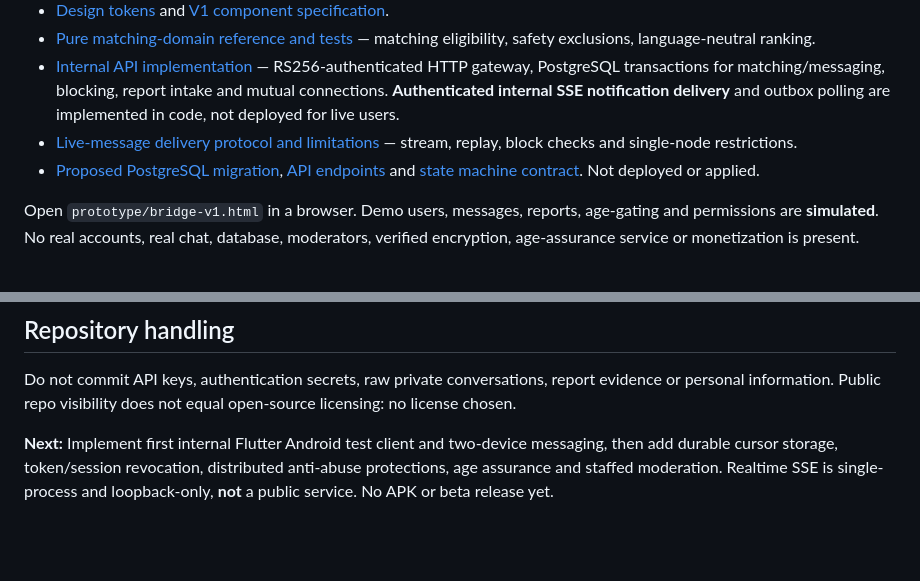
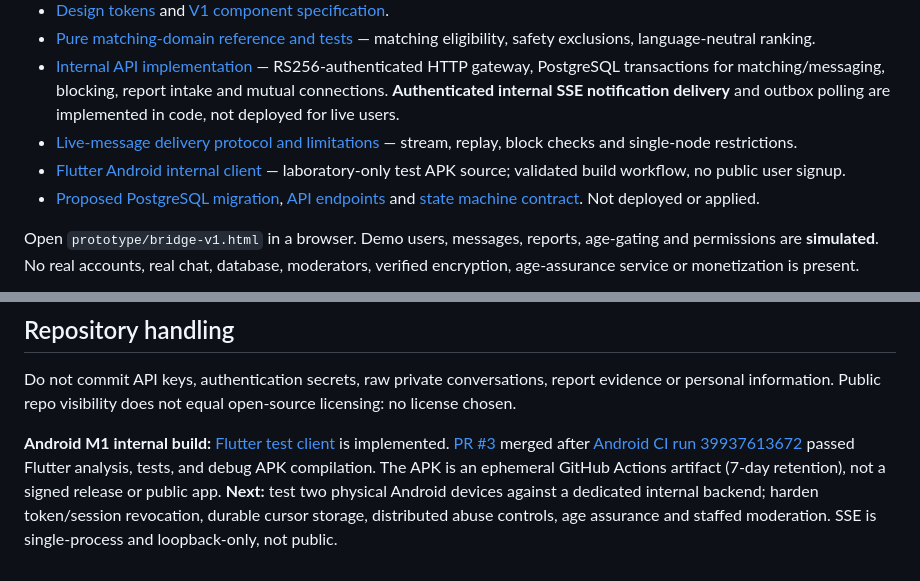
Before and after one commit to rayadinaveen98-ship-it/bridge, a Markdown page: README.md, 2 parts joined by grey strips. GitHub-like rendering; blank space fills up the shorter version.

Commit message:
docs(android): record verified Bridge M1 debug APK and remaining device gate

```diff
--- a/README.md
+++ b/README.md
@@ -17,6 +17,7 @@ Bridge is an adult-oriented, pseudonymous social discovery concept built around
 - [Pure matching-domain reference and tests](packages/matching/) — matching eligibility, safety exclusions, language-neutral ranking.
 - [Internal API implementation](apps/api/) — RS256-authenticated HTTP gateway, PostgreSQL transactions for matching/messaging, blocking, report intake and mutual connections. **Authenticated internal SSE notification delivery** and outbox polling are implemented in code, not deployed for live users.
 - [Live-message delivery protocol and limitations](docs/engineering/REALTIME_SSE_M1.md) — stream, replay, block checks and single-node restrictions.
+- [Flutter Android internal client](apps/mobile/) — laboratory-only test APK source; validated build workflow, no public user signup.
 - [Proposed PostgreSQL migration](database/migrations/0001_bridge_foundation.sql), [API endpoints](docs/engineering/M1_API.md) and [state machine contract](docs/engineering/M1_STATES.md). Not deployed or applied.
 
 Open `prototype/bridge-v1.html` in a browser. Demo users, messages, reports, age-gating and permissions are **simulated**. No real accounts, real chat, database, moderators, verified encryption, age-assurance service or monetization is present.
@@ -43,4 +44,4 @@ Flutter; TypeScript/NestJS; PostgreSQL with Supabase; server-authoritative match
 
 Do not commit API keys, authentication secrets, raw private conversations, report evidence or personal information. Public repo visibility does not equal open-source licensing: no license chosen.
 
-**Next:** Implement first internal Flutter Android test client and two-device messaging, then add durable cursor storage, token/session revocation, distributed anti-abuse protections, age assurance and staffed moderation. Realtime SSE is single-process and loopback-only, **not** a public service. No APK or beta release yet.
+**Android M1 internal build:** [Flutter test client](apps/mobile/) is implemented. [PR #3](https://github.com/rayadinaveen98-ship-it/bridge/pull/3) merged after [Android CI run 39937613672](https://github.com/rayadinaveen98-ship-it/bridge/actions/runs/39937613672) passed Flutter analysis, tests, and debug APK compilation. The APK is an ephemeral GitHub Actions artifact (7-day retention), not a signed release or public app. **Next:** test two physical Android devices against a dedicated internal backend; harden token/session revocation, durable cursor storage, distributed abuse controls, age assurance and staffed moderation. SSE is single-process and loopback-only, not public.
```
